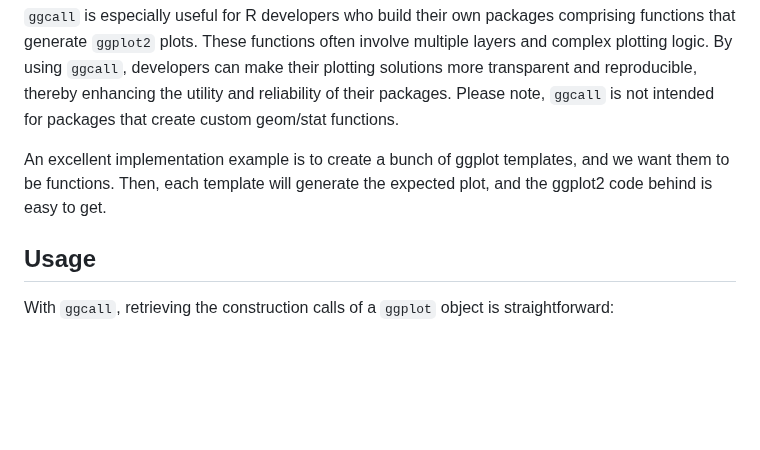
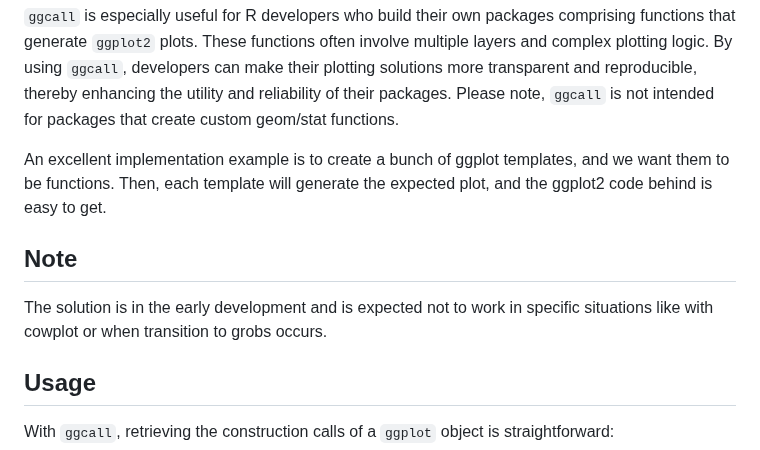
Before and after one commit to Polkas/ggcall, a Markdown page: README.md, the part around the change. Rendered like a GitHub page; blank space fills up the shorter version.

```diff
--- a/README.md
+++ b/README.md
@@ -9,6 +9,10 @@ The `ggcall` package enhances the functionality of `ggplot2` by enabling users t
 
 An excellent implementation example is to create a bunch of ggplot templates, and we want them to be functions.
 Then, each template will generate the expected plot, and the ggplot2 code behind is easy to get.
+
+## Note
+
+The solution is in the early development and is expected not to work in specific situations like with cowplot or when transition to grobs occurs.
 
 ## Usage
 
```
